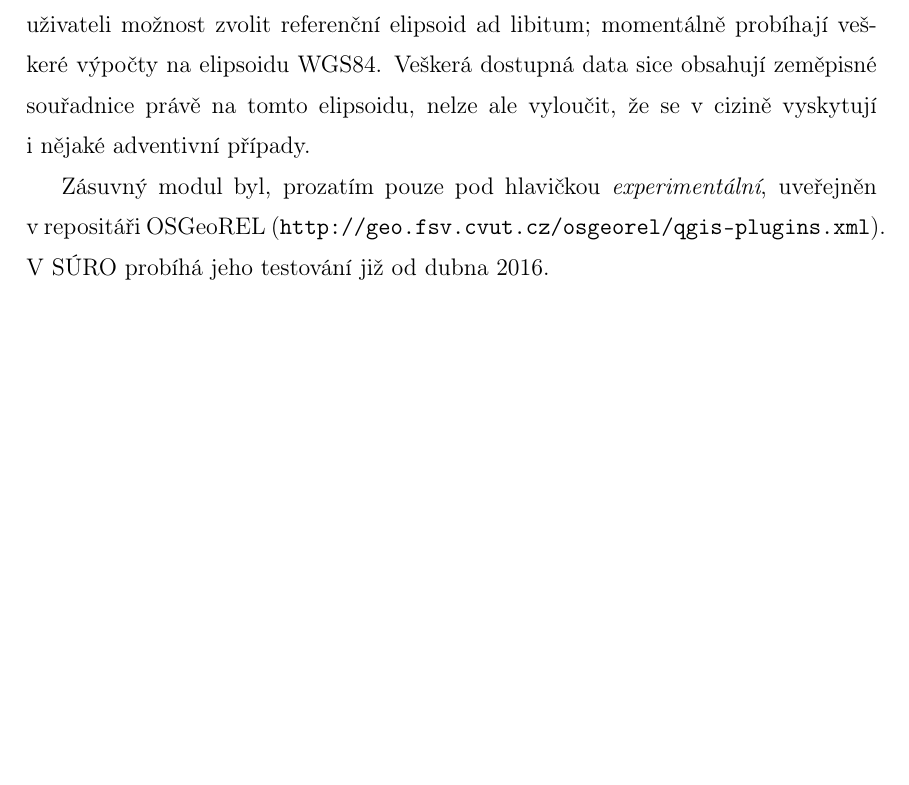
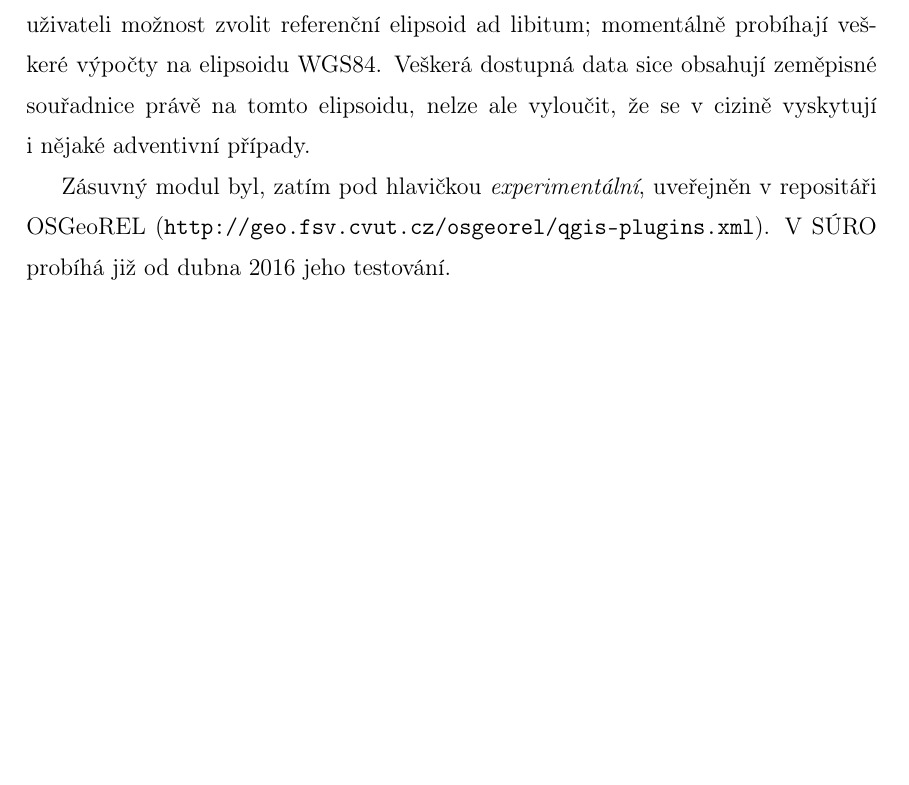
Before and after one commit to ctu-geoforall-lab-projects/bp-pesek-2016, a LaTeX thesis (text/ondrej-pesek-bp-2016.tex, which reads text/5-zaver.tex): part of page 37 of 45, cut so that both start at the same text. Compiled offline with pdfLaTeX.

Commit message:
inverze slovního pořádku

```diff
--- a/text/5-zaver.tex
+++ b/text/5-zaver.tex
@@ -34,5 +34,5 @@ právě na tomto elipsoidu, nelze ale vyloučit, že
 se v~cizině vyskytují i~nějaké adventivní případy.
 
 %%% ML: zde by se hodil odkaz na xml soubor QGIS repozitare
-Zásuvný modul byl, prozatím pouze pod hlavičkou \textit{experimentální},
-uveřejněn v~repositáři OSGeoREL ({\tt http://geo.fsv.cvut.cz/osgeorel/qgis-plugins.xml}). V~\zk{SÚRO} probíhá jeho testování již od dubna~2016.
+Zásuvný modul byl, zatím pod hlavičkou \textit{experimentální},
+uveřejněn v~repositáři OSGeoREL ({\tt http://geo.fsv.cvut.cz/osgeorel/qgis-plugins.xml}). V~\zk{SÚRO} probíhá již od dubna~2016 jeho testování.
```
Also changed, not shown: text/ondrej-pesek-bp-2016.pdf (added).
